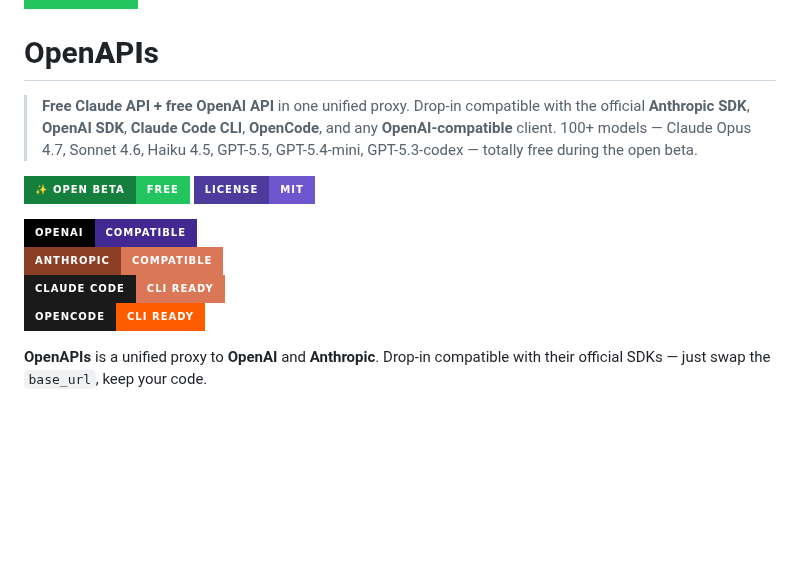
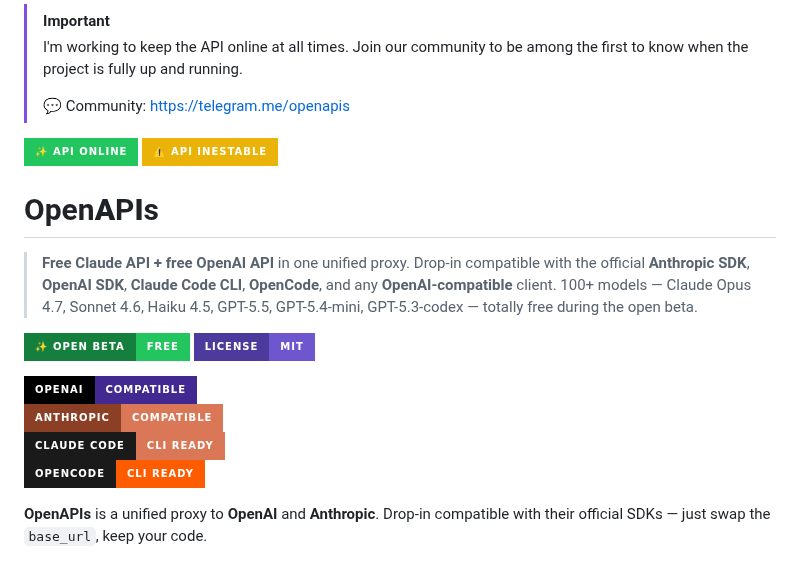
Before and after one commit to IngARodriguez/openapis, a Markdown page: README.md, the part around the change. Drawn GitHub-style; badges without logos; blank space fills up the shorter version.

```diff
--- a/README.md
+++ b/README.md
@@ -11,7 +11,15 @@
   Do not edit README.md by hand — it gets overwritten.
 -->
 
+> [!IMPORTANT]
+> I'm working to keep the API online at all times.
+> Join our community to be among the first to know
+> when the project is fully up and running.
+>
+> 💬 Community: https://telegram.me/openapis
+
 [![API — ONLINE ](https://img.shields.io/badge/✨_API_ONLINE-22c55e?style=for-the-badge&labelColor=22c55e)](#-open-beta--free)
+[![API — INESTABLE](https://img.shields.io/badge/⚠️_API_INESTABLE-eab308?style=for-the-badge&labelColor=eab308)](#-open-beta--free)
 # Open**A**P**I**s
 
 > **Free Claude API + free OpenAI API** in one unified proxy. Drop-in compatible with the official **Anthropic SDK**, **OpenAI SDK**, **Claude Code CLI**, **OpenCode**, and any **OpenAI-compatible** client. 100+ models — Claude Opus 4.7, Sonnet 4.6, Haiku 4.5, GPT-5.5, GPT-5.4-mini, GPT-5.3-codex — totally free during the open beta.
```
